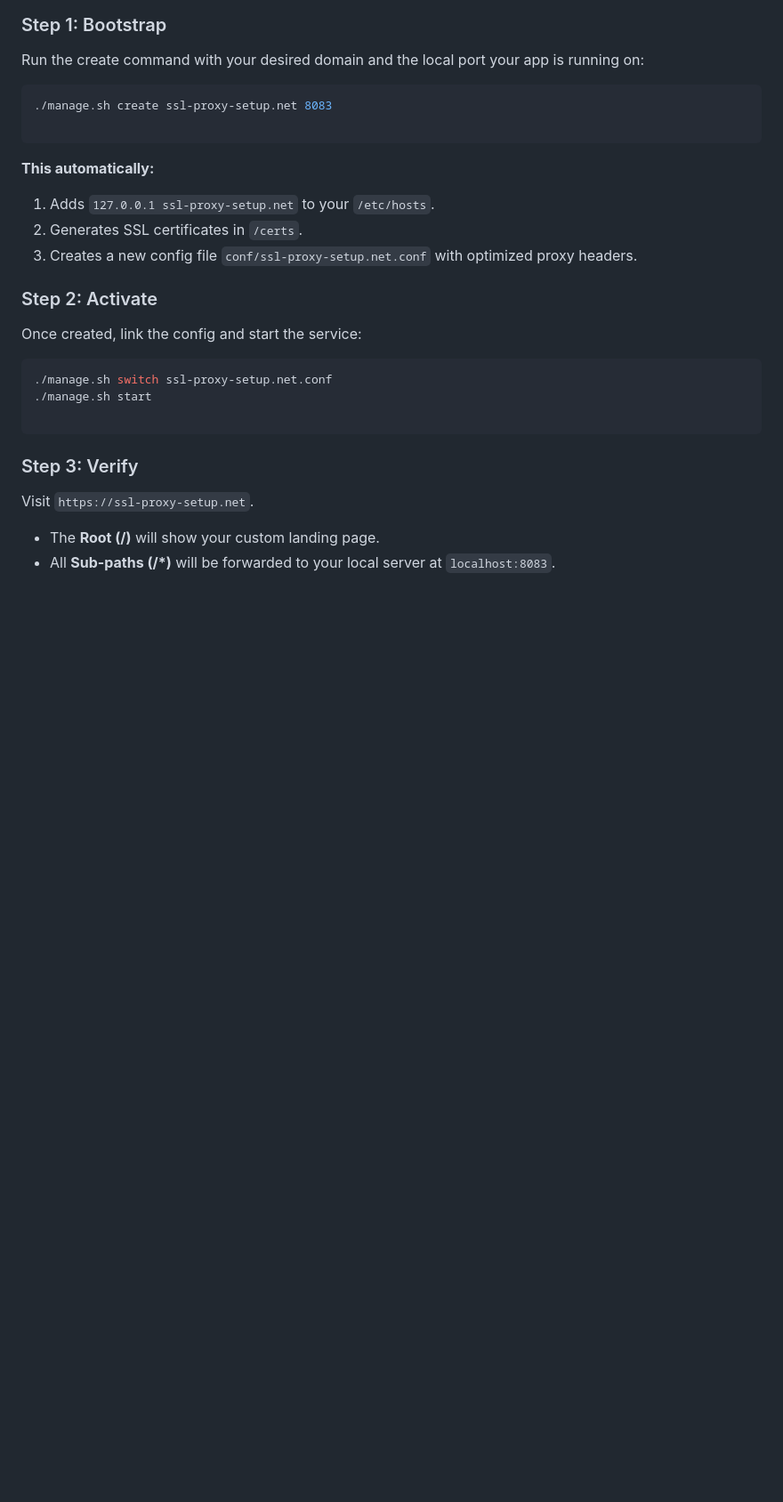
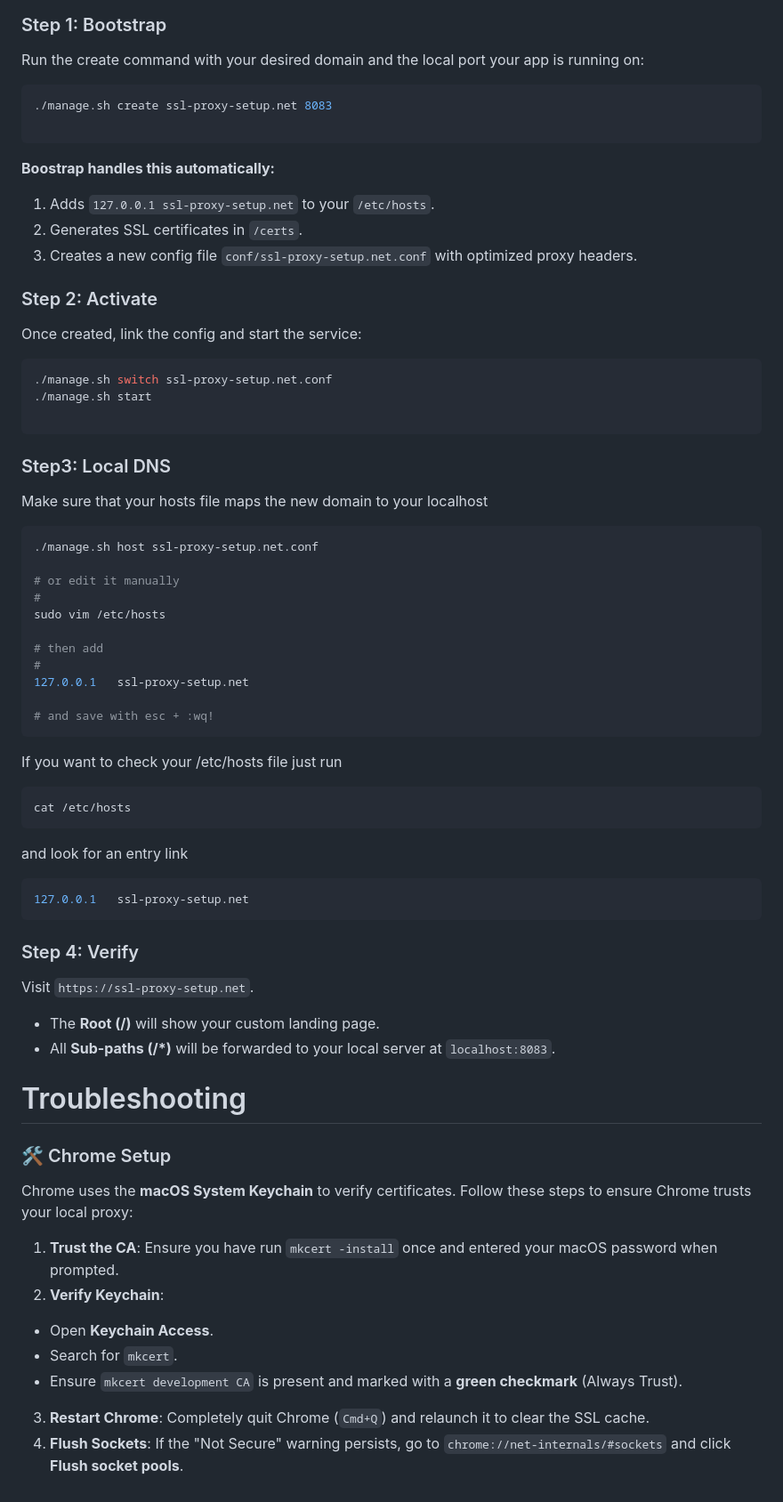
Before and after one commit to thomashartm/ssl-proxy-toolkit, a Markdown page: README.md, the part around the change. Shown at 89% size. Rendered like a GitHub page; blank space fills up the shorter version.

Commit message:
Added instructional info to README

````diff
--- a/README.md
+++ b/README.md
@@ -78,7 +78,7 @@ Run the create command with your desired domain and the local port your app is r
 
 ```
 
-**This automatically:**
+**Boostrap handles this automatically:**
 
 1. Adds `127.0.0.1 ssl-proxy-setup.net` to your `/etc/hosts`.
 2. Generates SSL certificates in `/certs`.
@@ -94,9 +94,52 @@ Once created, link the config and start the service:
 
 ```
 
-### Step 3: Verify
+### Step3: Local DNS
+
+Make sure that your hosts file maps the new domain to your localhost
+
+```bash
+./manage.sh host ssl-proxy-setup.net.conf
+
+# or edit it manually
+#
+sudo vim /etc/hosts
+
+# then add
+#
+127.0.0.1	ssl-proxy-setup.net
+
+# and save with esc + :wq!
+```
+
+If you want to check your /etc/hosts file just run
+```bash
+cat /etc/hosts
+```
+and look for an entry link
+```bash
+127.0.0.1	ssl-proxy-setup.net
+```
+
+### Step 4: Verify
 
 Visit `https://ssl-proxy-setup.net`.
 
 * The **Root (/)** will show your custom landing page.
 * All **Sub-paths (/*)** will be forwarded to your local server at `localhost:8083`.
+
+# Troubleshooting
+
+### 🛠 Chrome Setup
+
+Chrome uses the **macOS System Keychain** to verify certificates. Follow these steps to ensure Chrome trusts your local proxy:
+
+1. **Trust the CA**: Ensure you have run `mkcert -install` once and entered your macOS password when prompted.
+2. **Verify Keychain**:
+* Open **Keychain Access**.
+* Search for `mkcert`.
+* Ensure `mkcert development CA` is present and marked with a **green checkmark** (Always Trust).
+
+
+3. **Restart Chrome**: Completely quit Chrome (`Cmd+Q`) and relaunch it to clear the SSL cache.
+4. **Flush Sockets**: If the "Not Secure" warning persists, go to `chrome://net-internals/#sockets` and click **Flush socket pools**.
````
